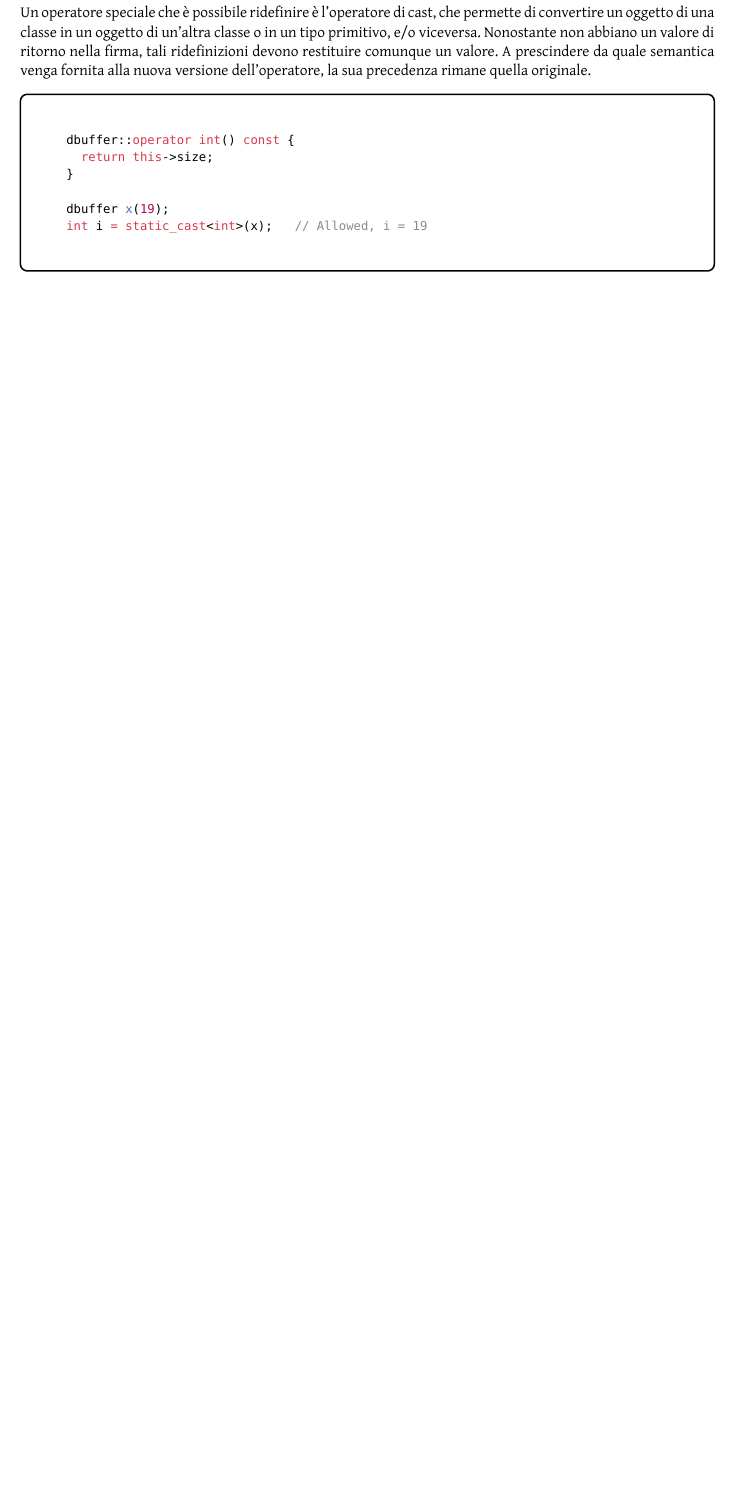
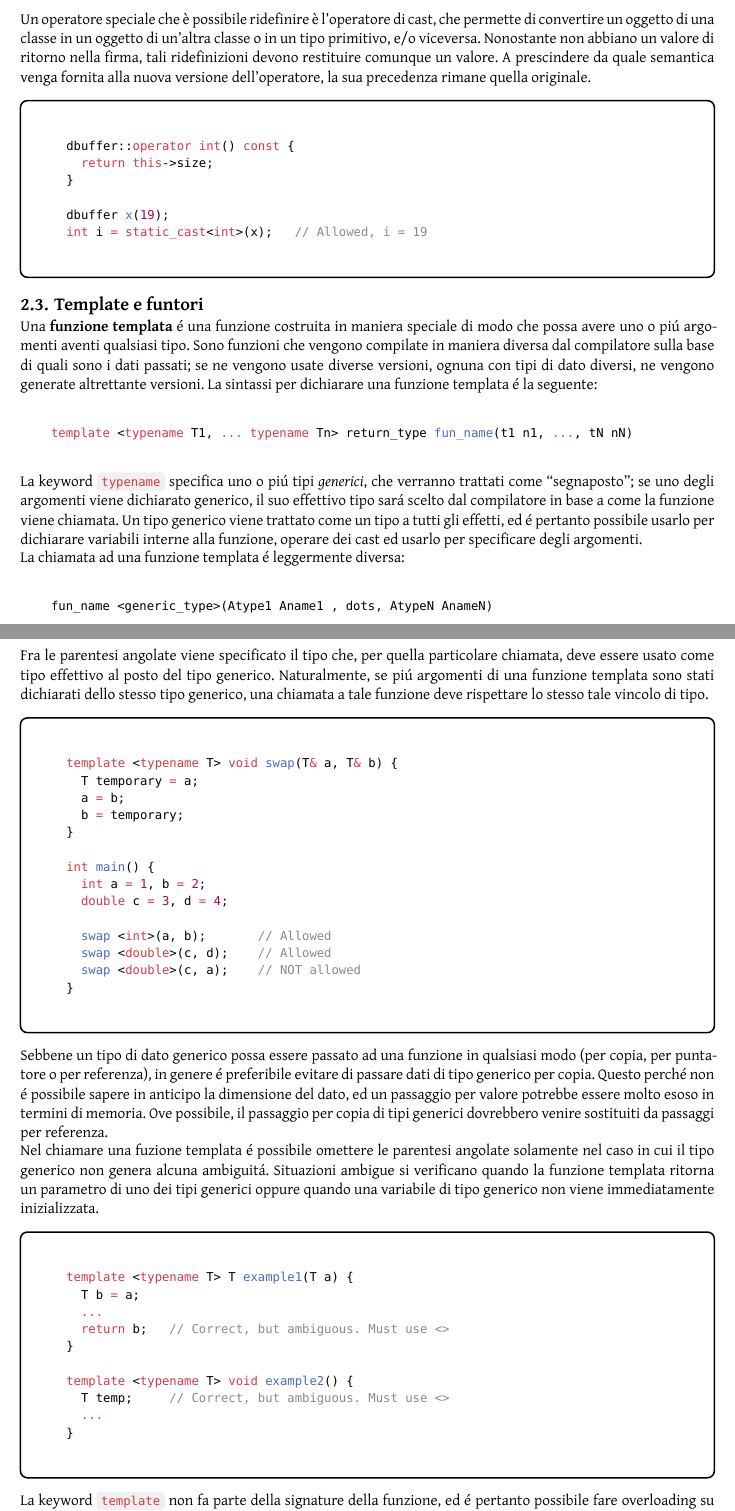
Before and after one commit to Skimmeroni/Appunti, a Typst document (C++/C++_appunti.typ, which reads C++/Oggetti/Template.typ): part of page 48 of 50 before the commit and two parts of pages 47 and 48 of 52 after it, the two joined at a grey line, cut so that both start at the same text, the shorter picture padded with empty space. The pictures show the PDF file C++/C++_appunti.pdf that the author committed with the source.

Commit message:
Programmazione C++: aggiunte le funzioni template

````diff
--- /dev/null
+++ b/C++/Oggetti/Template.typ
@@ -0,0 +1,38 @@
+#import "@preview/showybox:2.0.1": showybox
+
+Una *funzione templata* é una funzione costruita in maniera speciale di modo
+che possa avere uno o piú argomenti aventi qualsiasi tipo. Sono funzioni che
+vengono compilate in maniera diversa dal compilatore sulla base di quali sono
+i dati passati; se ne vengono usate diverse versioni, ognuna con tipi di dato
+diversi, ne vengono generate altrettante versioni. La sintassi per dichiarare
+una funzione templata é la seguente:
+
+```
+template <typename T1, ... typename Tn> return_type fun_name(t1 n1, ..., tN nN)
+```
+
+La keyword `typename` specifica uno o piú tipi _generici_, che verranno
+trattati come "segnaposto"; se uno degli argomenti viene dichiarato generico,
+il suo effettivo tipo sará scelto dal compilatore in base a come la funzione
+viene chiamata. Un tipo generico viene trattato come un tipo a tutti gli
+effetti, ed é pertanto possibile usarlo per dichiarare variabili interne alla
+funzione, operare dei cast ed usarlo per specificare degli argomenti.
+
+La chiamata ad una funzione templata é leggermente diversa:
+
+```
+fun_name <generic_type>(Atype1 Aname1 , dots, AtypeN AnameN)
+```
+
+Fra le parentesi angolate viene specificato il tipo che, per quella particolare
+chiamata, deve essere usato come tipo effettivo al posto del tipo generico.
+Naturalmente, se piú argomenti di una funzione templata sono stati dichiarati
+dello stesso tipo generico, una chiamata a tale funzione deve rispettare lo
+stesso tale vincolo di tipo.
+
+#showybox[
+	```
+	template <typename T> void swap(T& a, T& b) {
+		T temporary = a;
+		a = b;
+		b = temporary;
@@ -0,0 +52,31 @@
+Sebbene un tipo di dato generico possa essere passato ad una funzione in
+qualsiasi modo (per copia, per puntatore o per referenza), in genere é
+preferibile evitare di passare dati di tipo generico per copia. Questo
+perché non é possibile sapere in anticipo la dimensione del dato, ed un
+passaggio per valore potrebbe essere molto esoso in termini di memoria.
+Ove possibile, il passaggio per copia di tipi generici dovrebbero venire
+sostituiti da passaggi per referenza.
+
+Nel chiamare una fuzione templata é possibile omettere le parentesi
+angolate solamente nel caso in cui il tipo generico non genera alcuna
+ambiguitá. Situazioni ambigue si verificano quando la funzione templata
+ritorna un parametro di uno dei tipi generici oppure quando una variabile
+di tipo generico non viene immediatamente inizializzata.
+
+#showybox[
+	```
+	template <typename T> T example1(T a) {
+		T b = a;
+		...
+		return b;   // Correct, but ambiguous. Must use <>
+	}
+
+	template <typename T> void example2() {
+		T temp;     // Correct, but ambiguous. Must use <>
+		...
+	}
+	```
+]
+
+La keyword `template` non fa parte della signature della funzione, ed é
+pertanto possibile fare overloading su una funzione templata, anche con
@@ -0,0 +93,3 @@
+#showybox[
+	```
+	template <typename T> void test(const T& parameter) {}   // For any type
@@ -0,0 +115,3 @@
+#showybox[
+	```
+	template <typename T>
@@ -0,0 +160 @@
+#showybox[
````
Also changed, not shown: C++/C++_appunti.typ (+6 -0 lines), C++/Oggetti/Iteratori.typ (added, +20 -0 lines), C++/C++_appunti.pdf, C++/Oggetti/Template.typ (92 more changed lines).
